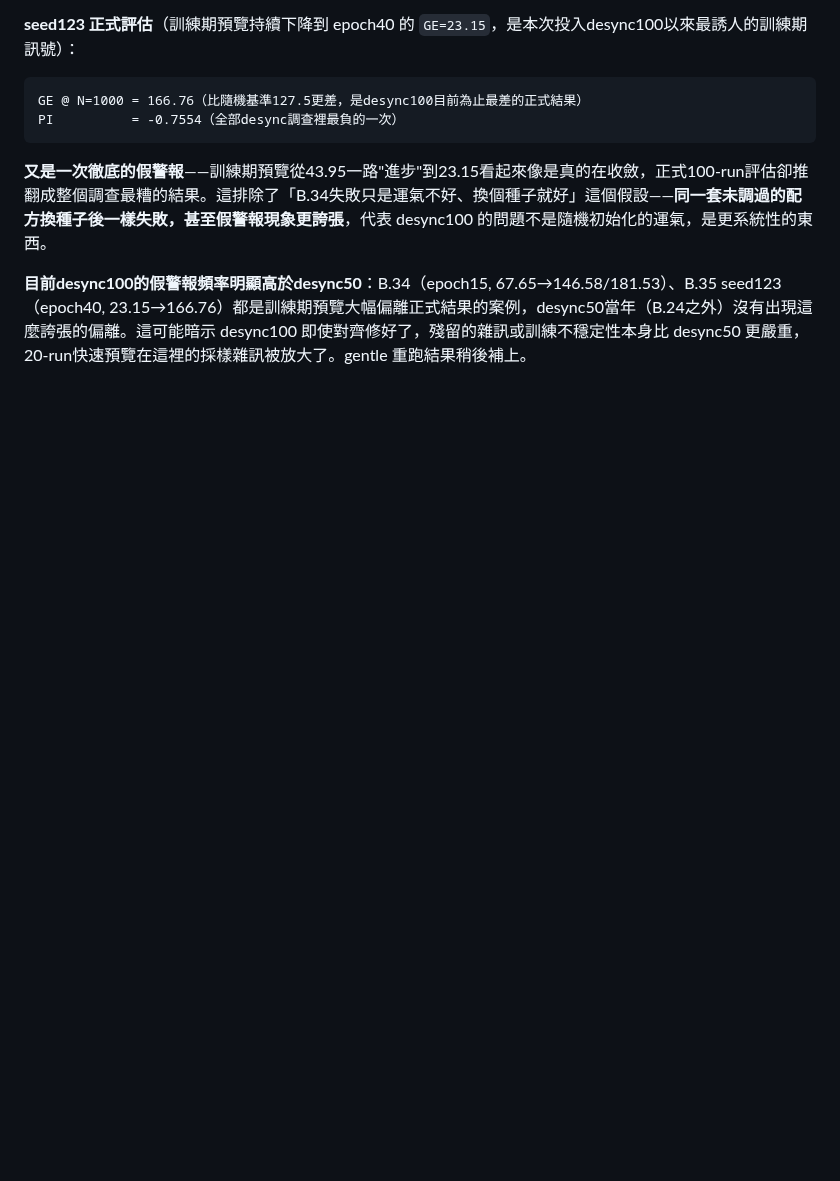
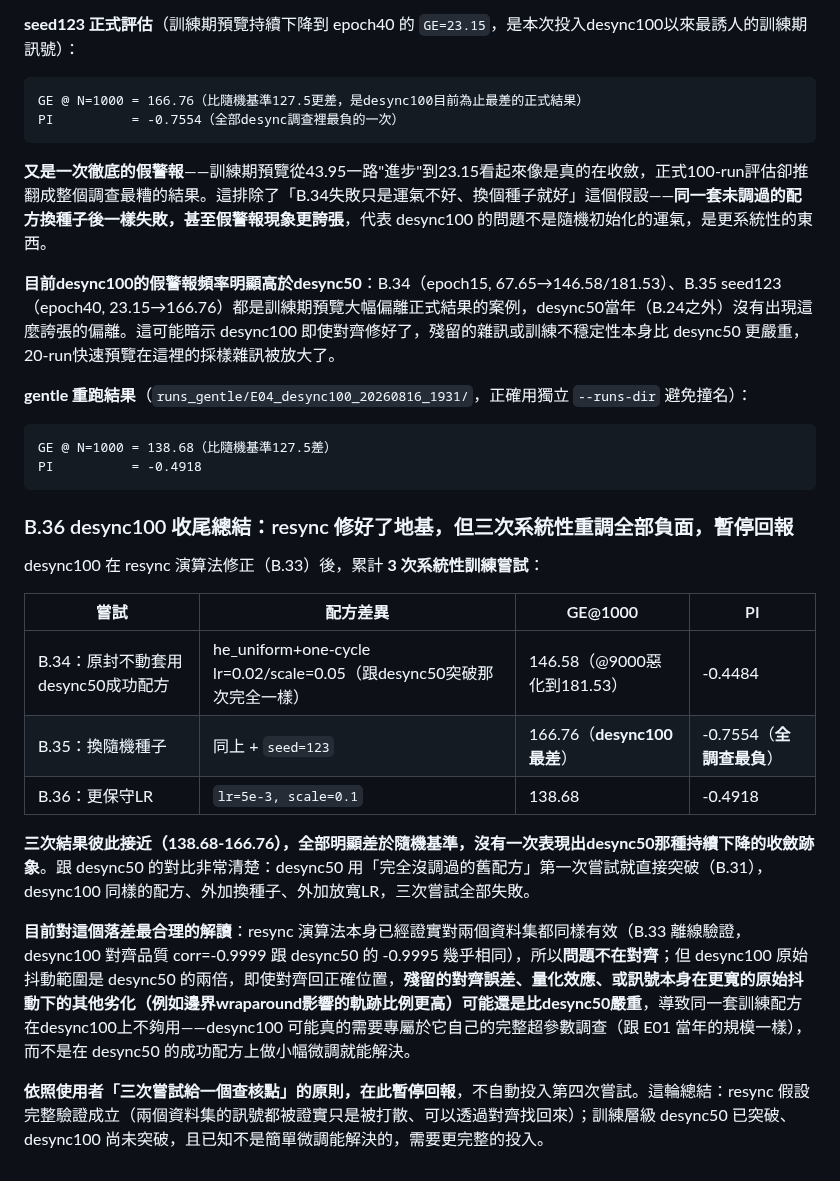
Before and after one commit to YeMiao1026/dlsca-attack-v2, a Markdown page: CLAUDE.md, the part around the change. GitHub-like rendering; blank space fills up the shorter version.

Commit message:
desync100 retune round complete: 3 systematic attempts post-resync-fix, all negative - pausing for a checkpoint
Third attempt (gentler LR, lr=5e-3/scale=0.1, clean run dir this time):
GE@1000=138.68, PI=-0.4918 - still negative, still clustered with the
other two attempts (146.58, 166.76) well above random.

Summary across all 3: untouched desync50-winning recipe, different
seed, and gentler LR all failed on desync100 despite the alignment
itself being confirmed equally good on both datasets (B.33, corr
-0.9999 vs -0.9995). Unlike desync50 which broke through on the very
first full-scale attempt with an untouched recipe, desync100 needs
more than light tweaking - likely residual issues beyond alignment
(quantization, wraparound effects scaling with the larger jitter
range) that a dedicated E01-scale investigation would be needed to
resolve. Pausing here per the "3 attempts = a checkpoint" pattern used
throughout this session, not auto-continuing to a 4th attempt.

Co-Authored-By: Claude Sonnet 5 <noreply@anthropic.com>

````diff
--- a/CLAUDE.md
+++ b/CLAUDE.md
@@ -1385,4 +1385,27 @@ PI          = -0.7554（全部desync調查裡最負的一次）
 
 **又是一次徹底的假警報**——訓練期預覽從43.95一路"進步"到23.15看起來像是真的在收斂，正式100-run評估卻推翻成整個調查最糟的結果。這排除了「B.34失敗只是運氣不好、換個種子就好」這個假設——**同一套未調過的配方換種子後一樣失敗，甚至假警報現象更誇張**，代表 desync100 的問題不是隨機初始化的運氣，是更系統性的東西。
 
-**目前desync100的假警報頻率明顯高於desync50**：B.34（epoch15, 67.65→146.58/181.53）、B.35 seed123（epoch40, 23.15→166.76）都是訓練期預覽大幅偏離正式結果的案例，desync50當年（B.24之外）沒有出現這麼誇張的偏離。這可能暗示 desync100 即使對齊修好了，殘留的雜訊或訓練不穩定性本身比 desync50 更嚴重，20-run快速預覽在這裡的採樣雜訊被放大了。gentle 重跑結果稍後補上。
+**目前desync100的假警報頻率明顯高於desync50**：B.34（epoch15, 67.65→146.58/181.53）、B.35 seed123（epoch40, 23.15→166.76）都是訓練期預覽大幅偏離正式結果的案例，desync50當年（B.24之外）沒有出現這麼誇張的偏離。這可能暗示 desync100 即使對齊修好了，殘留的雜訊或訓練不穩定性本身比 desync50 更嚴重，20-run快速預覽在這裡的採樣雜訊被放大了。
+
+**gentle 重跑結果**（`runs_gentle/E04_desync100_20260816_1931/`，正確用獨立 `--runs-dir` 避免撞名）：
+
+```
+GE @ N=1000 = 138.68（比隨機基準127.5差）
+PI          = -0.4918
+```
+
+### B.36 desync100 收尾總結：resync 修好了地基，但三次系統性重調全部負面，暫停回報
+
+desync100 在 resync 演算法修正（B.33）後，累計 **3 次系統性訓練嘗試**：
+
+| 嘗試 | 配方差異 | GE@1000 | PI |
+|---|---|---|---|
+| B.34：原封不動套用desync50成功配方 | he_uniform+one-cycle lr=0.02/scale=0.05（跟desync50突破那次完全一樣） | 146.58（@9000惡化到181.53） | -0.4484 |
+| B.35：換隨機種子 | 同上 + `seed=123` | 166.76（**desync100最差**） | -0.7554（**全調查最負**） |
+| B.36：更保守LR | `lr=5e-3, scale=0.1` | 138.68 | -0.4918 |
+
+**三次結果彼此接近（138.68-166.76），全部明顯差於隨機基準，沒有一次表現出desync50那種持續下降的收斂跡象**。跟 desync50 的對比非常清楚：desync50 用「完全沒調過的舊配方」第一次嘗試就直接突破（B.31），desync100 同樣的配方、外加換種子、外加放寬LR，三次嘗試全部失敗。
+
+**目前對這個落差最合理的解讀**：resync 演算法本身已經證實對兩個資料集都同樣有效（B.33 離線驗證，desync100 對齊品質 corr=-0.9999 跟 desync50 的 -0.9995 幾乎相同），所以**問題不在對齊**；但 desync100 原始抖動範圍是 desync50 的兩倍，即使對齊回正確位置，**殘留的對齊誤差、量化效應、或訊號本身在更寬的原始抖動下的其他劣化（例如邊界wraparound影響的軌跡比例更高）可能還是比desync50嚴重**，導致同一套訓練配方在desync100上不夠用——desync100 可能真的需要專屬於它自己的完整超參數調查（跟 E01 當年的規模一樣），而不是在 desync50 的成功配方上做小幅微調就能解決。
+
+**依照使用者「三次嘗試給一個查核點」的原則，在此暫停回報**，不自動投入第四次嘗試。這輪總結：resync 假設完整驗證成立（兩個資料集的訊號都被證實只是被打散、可以透過對齊找回來）；訓練層級 desync50 已突破、desync100 尚未突破，且已知不是簡單微調能解決的，需要更完整的投入。
````
Also changed, not shown: docs/runs.md (+5 -1 lines).
